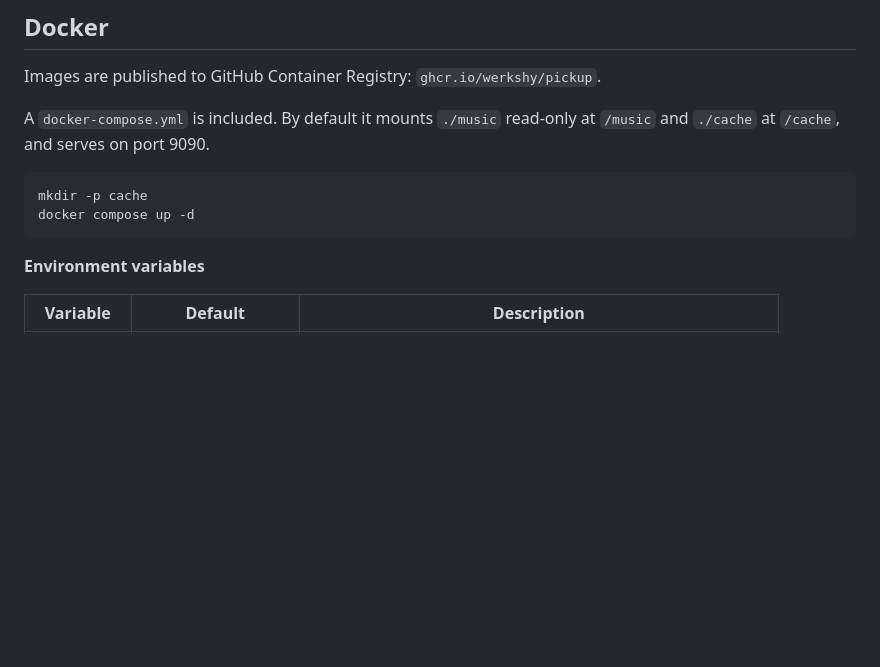
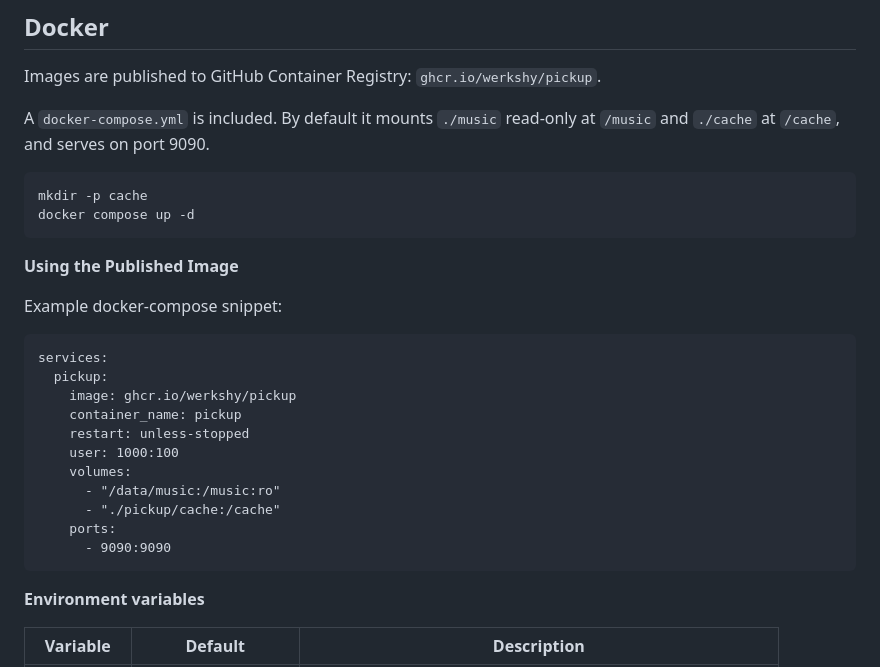
Before and after one commit to werkshy/pickup, a Markdown page: README.md, the part around the change. GitHub-like rendering; blank space fills up the shorter version.

Commit message:
fixup add compose example

````diff
--- a/README.md
+++ b/README.md
@@ -82,6 +82,24 @@ mkdir -p cache
 docker compose up -d
 ```
 
+**Using the Published Image**
+
+Example docker-compose snippet:
+
+```
+services:
+  pickup:
+    image: ghcr.io/werkshy/pickup
+    container_name: pickup
+    restart: unless-stopped
+    user: 1000:100
+    volumes:
+      - "/data/music:/music:ro"
+      - "./pickup/cache:/cache"
+    ports:
+      - 9090:9090
+```
+
 **Environment variables**
 
 | Variable       | Default               | Description                                            |
````
